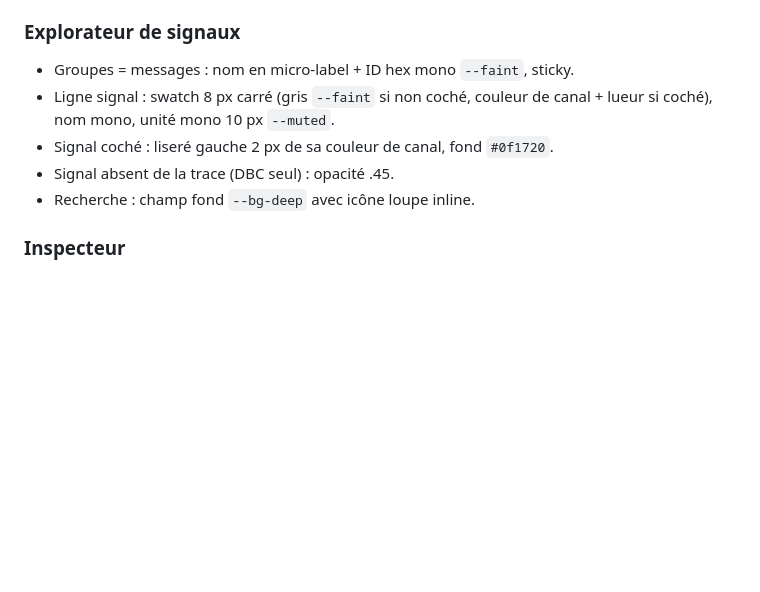
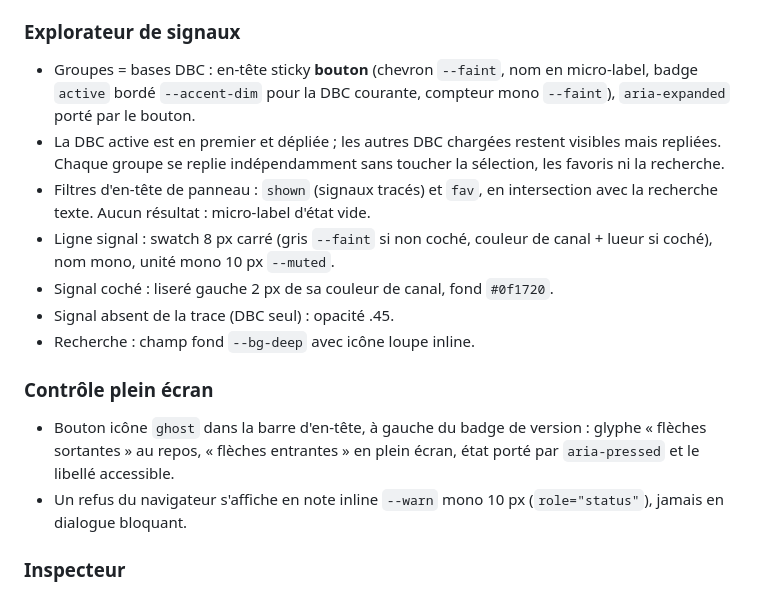
Before and after one commit to Jilanos/CanTraceDiag, a Markdown page: docs/design-ui.md, the part around the change. Drawn GitHub-style; blank space fills up the shorter version.

```diff
--- a/docs/design-ui.md
+++ b/docs/design-ui.md
@@ -174,12 +174,27 @@ bordure `--line`, clé en micro-label coloré (A = `--ch4`, B = `--accent`,
 
 ### Explorateur de signaux
 
-- Groupes = messages : nom en micro-label + ID hex mono `--faint`, sticky.
+- Groupes = bases DBC : en-tête sticky **bouton** (chevron `--faint`, nom en
+  micro-label, badge `active` bordé `--accent-dim` pour la DBC courante, compteur
+  mono `--faint`), `aria-expanded` porté par le bouton.
+- La DBC active est en premier et dépliée ; les autres DBC chargées restent
+  visibles mais repliées. Chaque groupe se replie indépendamment sans toucher la
+  sélection, les favoris ni la recherche.
+- Filtres d'en-tête de panneau : `shown` (signaux tracés) et `fav`, en
+  intersection avec la recherche texte. Aucun résultat : micro-label d'état vide.
 - Ligne signal : swatch 8 px carré (gris `--faint` si non coché, couleur de
   canal + lueur si coché), nom mono, unité mono 10 px `--muted`.
 - Signal coché : liseré gauche 2 px de sa couleur de canal, fond `#0f1720`.
 - Signal absent de la trace (DBC seul) : opacité .45.
 - Recherche : champ fond `--bg-deep` avec icône loupe inline.
+
+### Contrôle plein écran
+
+- Bouton icône `ghost` dans la barre d'en-tête, à gauche du badge de version :
+  glyphe « flèches sortantes » au repos, « flèches entrantes » en plein écran,
+  état porté par `aria-pressed` et le libellé accessible.
+- Un refus du navigateur s'affiche en note inline `--warn` mono 10 px
+  (`role="status"`), jamais en dialogue bloquant.
 
 ### Inspecteur
 
```
Also changed, not shown: README.md (+3 -1 lines).
